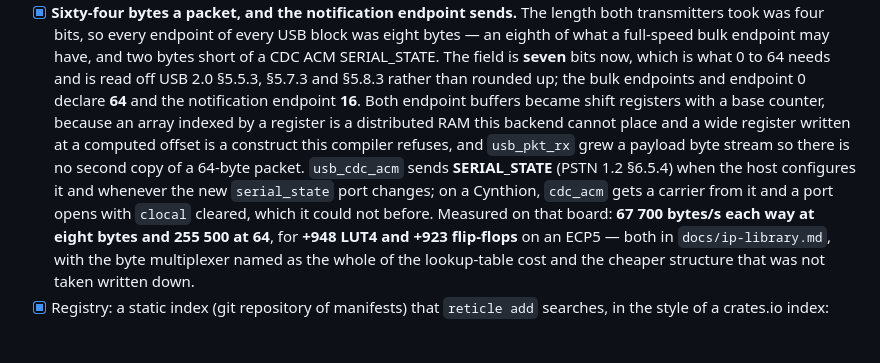
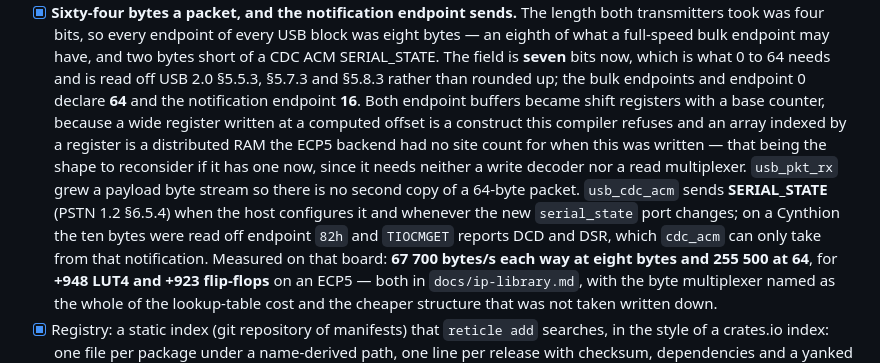
Before and after one commit to KarpelesLab/reticle, a Markdown page: ROADMAP.md, the part around the change. GitHub-like rendering; blank space fills up the shorter version.

Commit message:
docs(roadmap): correct the carrier claim and the distributed-RAM one
The phase entry repeated the `clocal` reasoning that turned out to be wrong
about `cdc_acm` — a port always opened with `clocal` cleared, because the
driver has no `carrier_raised` — and said flatly that this backend cannot
place a distributed RAM, which is a gap and not a property of the part.
Both now say what was measured: the ten bytes read off endpoint 82h and
`TIOCMGET` reporting DCD and DSR.

Co-Authored-By: Claude Opus 5 (1M context) <noreply@anthropic.com>

```diff
--- a/ROADMAP.md
+++ b/ROADMAP.md
@@ -794,14 +794,17 @@ and first-party IP should drop into a design as easily as a Rust crate.
       USB 2.0 §5.5.3, §5.7.3 and §5.8.3 rather than rounded up; the bulk
       endpoints and endpoint 0 declare **64** and the notification endpoint
       **16**. Both endpoint buffers became shift registers with a base
-      counter, because an array indexed by a register is a distributed RAM
-      this backend cannot place and a wide register written at a computed
-      offset is a construct this compiler refuses, and `usb_pkt_rx` grew a
+      counter, because a wide register written at a computed offset is a
+      construct this compiler refuses and an array indexed by a register is a
+      distributed RAM the ECP5 backend had no site count for when this was
+      written — that being the shape to reconsider if it has one now, since it
+      needs neither a write decoder nor a read multiplexer. `usb_pkt_rx` grew a
       payload byte stream so there is no second copy of a 64-byte packet.
       `usb_cdc_acm` sends **SERIAL_STATE** (PSTN 1.2 §6.5.4) when the host
       configures it and whenever the new `serial_state` port changes; on a
-      Cynthion, `cdc_acm` gets a carrier from it and a port opens with
-      `clocal` cleared, which it could not before. Measured on that board:
+      Cynthion the ten bytes were read off endpoint `82h` and `TIOCMGET`
+      reports DCD and DSR, which `cdc_acm` can only take from that
+      notification. Measured on that board:
       **67 700 bytes/s each way at eight bytes and 255 500 at 64**, for
       **+948 LUT4 and +923 flip-flops** on an ECP5 — both in
       `docs/ip-library.md`, with the byte multiplexer named as the whole of
```
